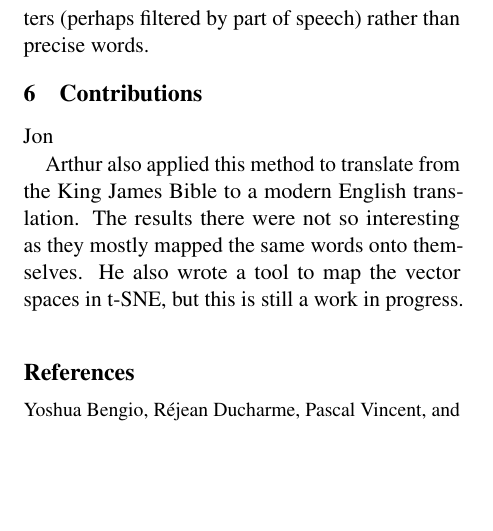
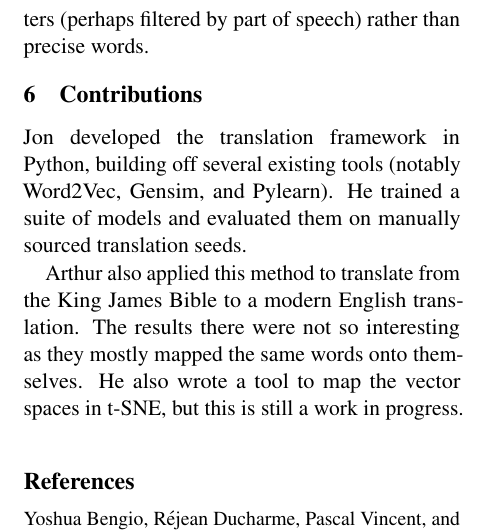
Before and after one commit to hans/deepBLE, a LaTeX paper (paper/main.tex): part of one column of page 5 of 6, cut so that both start at the same text, the shorter picture padded with empty space. Compiled offline with pdfLaTeX.

Commit message:
Add Jon contributions

```diff
--- a/paper/main.tex
+++ b/paper/main.tex
@@ -507,7 +507,8 @@ filtered by part of speech) rather than precise words. % TODO worth including?
 
 \section{Contributions}
 \label{sec:contributions}
-Jon
+
+Jon developed the translation framework in Python, building off several existing tools (notably Word2Vec, Gensim, and Pylearn). He trained a suite of models and evaluated them on manually sourced translation seeds.
 
 Arthur also applied this method to translate from the King James Bible
 to a modern English translation. The results there were not so
```
